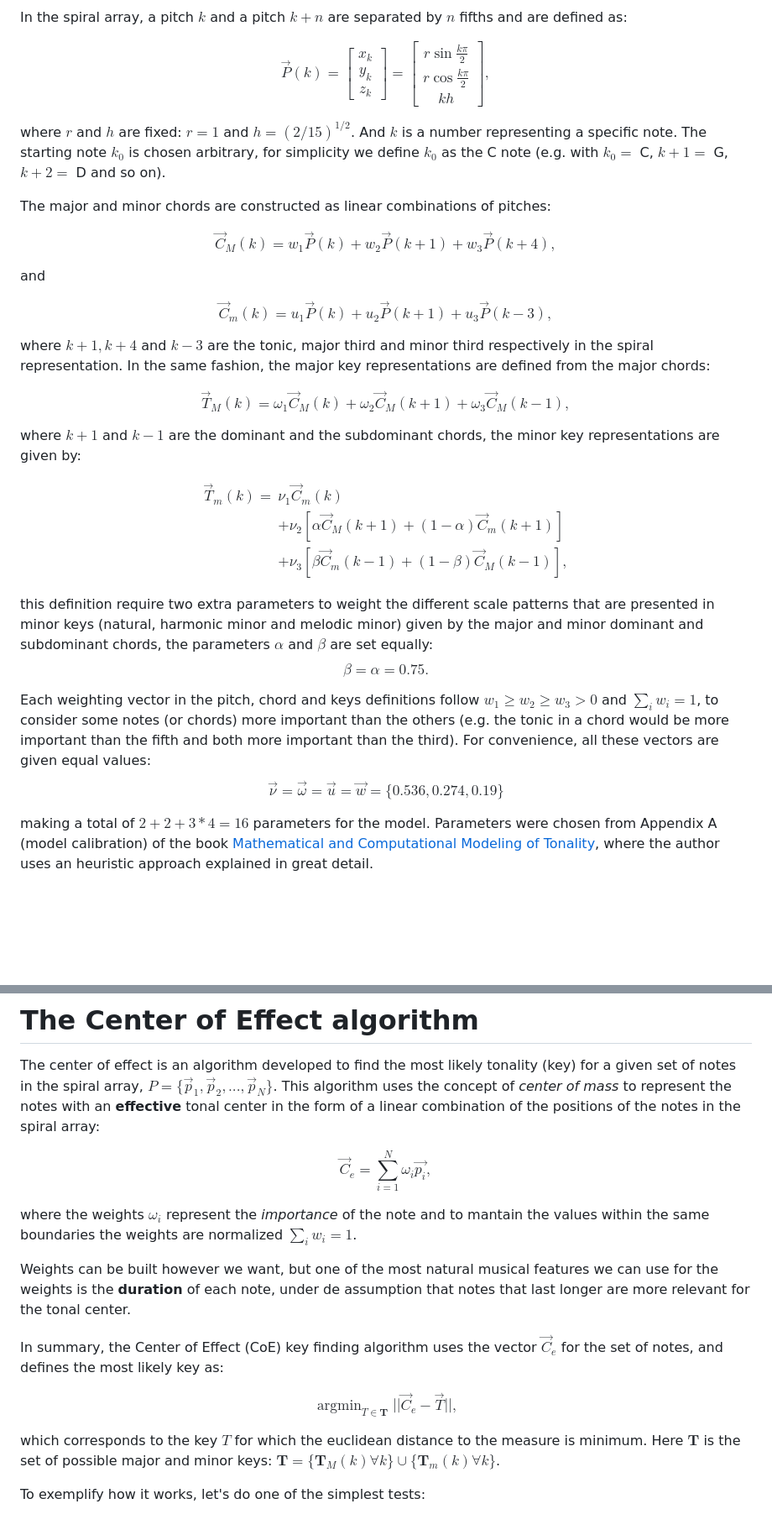
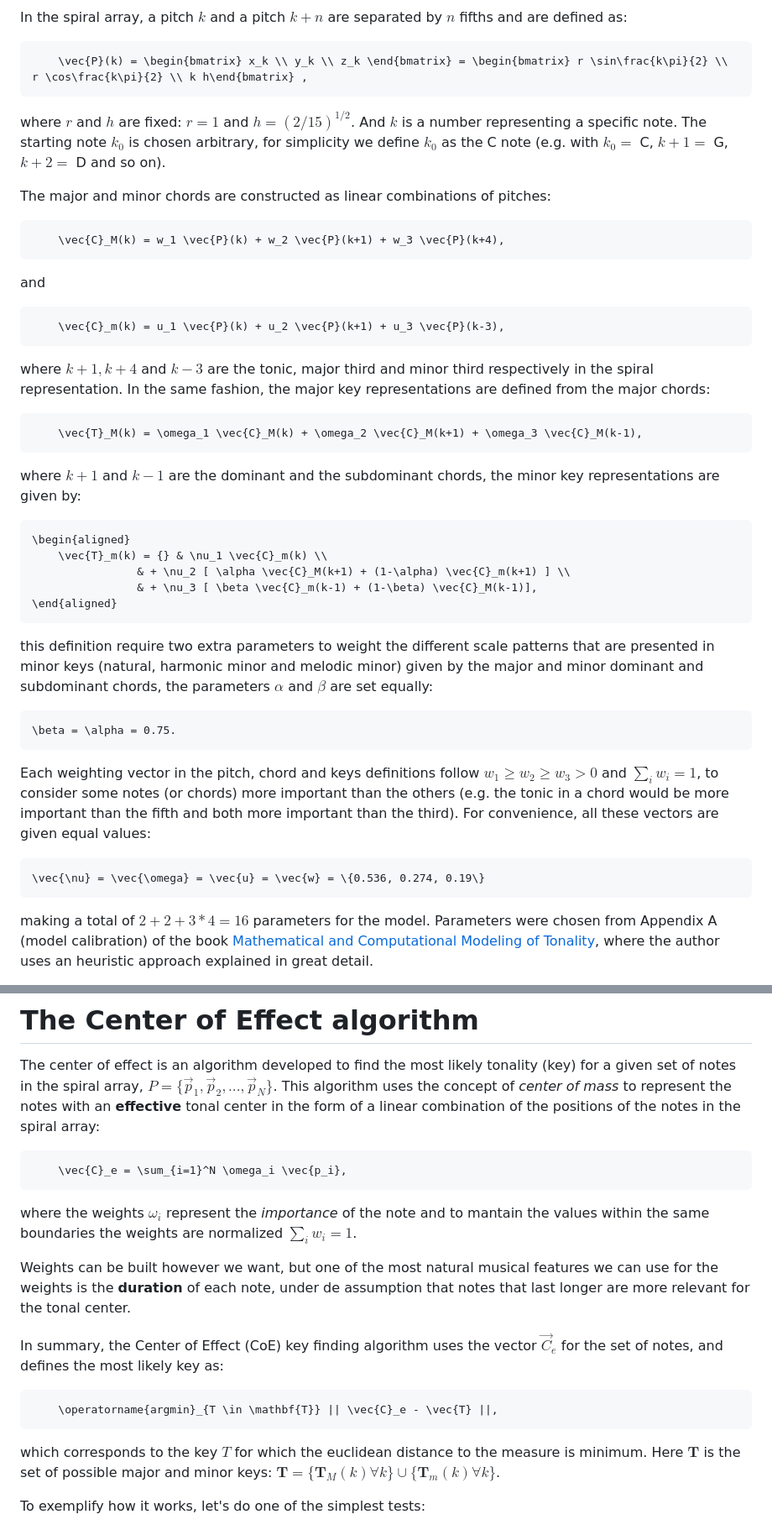
Before and after one commit to spiralizing/MusicSpiralRepresentation.jl, a Markdown page: docs/src/tutorial.md, 2 parts joined by grey strips. Shown at 84% size. GitHub-like rendering; blank space fills up the shorter version.

Commit message:
fixing equation display

````diff
--- a/docs/src/tutorial.md
+++ b/docs/src/tutorial.md
@@ -67,9 +67,9 @@ Images.load("img/SpiralArray_Keys.png")
 
 In the spiral array, a pitch $k$ and a pitch $k+n$ are separated by $n$ fifths and are defined as:
 
-$$
+```math
     \vec{P}(k) = \begin{bmatrix} x_k \\ y_k \\ z_k \end{bmatrix} = \begin{bmatrix} r \sin\frac{k\pi}{2} \\ r \cos\frac{k\pi}{2} \\ k h\end{bmatrix} ,
-$$
+```
 
 
 
@@ -78,43 +78,45 @@ where $r$ and $h$ are fixed: $r=1$ and $h=(2/15)^{1/2}$. And $k$ is a number rep
 
 The major and minor chords are constructed as linear combinations of pitches:
 
-$$
+```math
     \vec{C}_M(k) = w_1 \vec{P}(k) + w_2 \vec{P}(k+1) + w_3 \vec{P}(k+4),
-$$
+```
 
 and
 
-$$
+```math
     \vec{C}_m(k) = u_1 \vec{P}(k) + u_2 \vec{P}(k+1) + u_3 \vec{P}(k-3),
-$$
+```
 
 where $k+1, k+4$ and $k-3$ are the tonic, major third and minor third respectively in the spiral representation. In the same fashion, the major key representations are defined from the major chords:
 
-$$
+```math
     \vec{T}_M(k) = \omega_1 \vec{C}_M(k) + \omega_2 \vec{C}_M(k+1) + \omega_3 \vec{C}_M(k-1),
-$$
+```
 
 
 
 
 where $k+1$ and $k-1$ are the dominant and the subdominant chords, the minor key representations are given by:
 
-$$
+```math
 \begin{aligned}
     \vec{T}_m(k) = {} & \nu_1 \vec{C}_m(k) \\
                 & + \nu_2 [ \alpha \vec{C}_M(k+1) + (1-\alpha) \vec{C}_m(k+1) ] \\
                 & + \nu_3 [ \beta \vec{C}_m(k-1) + (1-\beta) \vec{C}_M(k-1)],
 \end{aligned}
-$$
+```
 
-this definition require two extra parameters to weight the different scale patterns that are presented in minor keys (natural, harmonic minor and melodic minor) given by the major and minor dominant and subdominant chords, the parameters $\alpha$ and $\beta$ are set equally: $$
+this definition require two extra parameters to weight the different scale patterns that are presented in minor keys (natural, harmonic minor and melodic minor) given by the major and minor dominant and subdominant chords, the parameters $\alpha$ and $\beta$ are set equally:
+
+```math
 \beta = \alpha = 0.75.
-$$
+```
 
 Each weighting vector in the pitch, chord and keys definitions follow $w_1 \geq w_2 \geq w_3 > 0$ and $\sum_i w_i =1$, to consider some notes (or chords) more important than the others (e.g. the tonic in a chord would be more important than the fifth and both more important than the third). For convenience, all these vectors are given equal values:
-$$
+```math
 \vec{\nu} = \vec{\omega} = \vec{u} = \vec{w} = \{0.536, 0.274, 0.19\}
-$$
+```
 
 making a total of $2+2+3*4 = 16$ parameters for the model. Parameters were chosen from Appendix A (model calibration) of the book [Mathematical and Computational Modeling of Tonality](https://link.springer.com/book/10.1007/978-1-4614-9475-1), where the author uses an heuristic approach explained in great detail.
 
@@ -235,9 +237,9 @@ scatter!(min_keys[1], min_keys[2], min_keys[3], m=:star, color=:orange, ms=12, l
 
 The center of effect is an algorithm developed to find the most likely tonality (key) for a given set of notes in the spiral array, $P = \{\vec{p}_1, \vec{p}_2,...,\vec{p}_N\}$. This algorithm uses the concept of *center of mass* to represent the notes with an **effective** tonal center in the form of a linear combination of the positions of the notes in the spiral array:
 
-$$
+```math
     \vec{C}_e = \sum_{i=1}^N \omega_i \vec{p_i},
-$$
+```
 
 where the weights $\omega_i$ represent the *importance* of the note and to mantain the values within the same boundaries the weights are normalized $\sum_i w_i = 1$.
 
@@ -245,9 +247,9 @@ Weights can be built however we want, but one of the most natural musical featur
 
 In summary, the Center of Effect (CoE) key finding algorithm uses the vector $\vec{C}_e$ for the set of notes, and defines the most likely key as:
 
-$$
+```math
     \operatorname{argmin}_{T \in \mathbf{T}} || \vec{C}_e - \vec{T} ||,
-$$
+```
 
 which corresponds to the key $T$ for which the euclidean distance to the measure is minimum. Here $\mathbf{T}$ is the set of possible major and minor keys: $\mathbf{T} = \{ \mathbf{T}_M(k) \forall k\} \cup \{\mathbf{T}_m(k) \forall k \}$.
 
````
